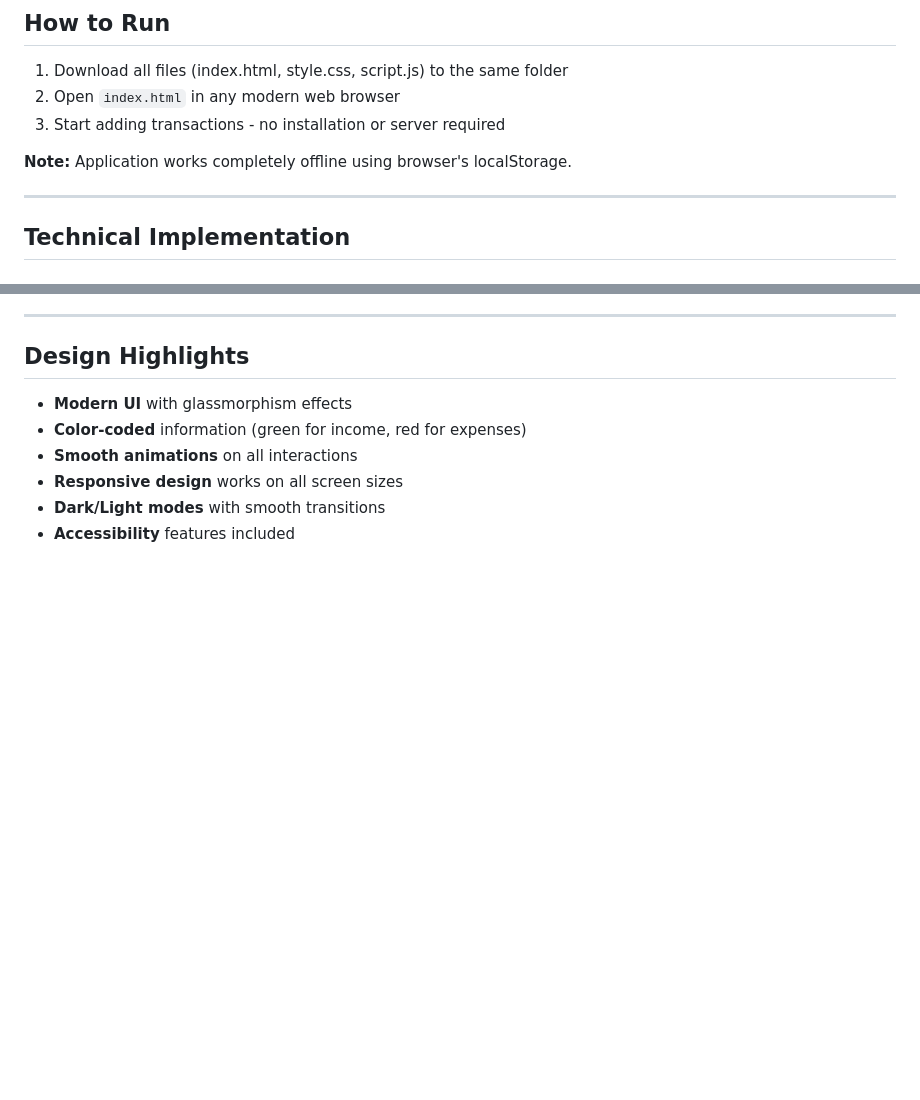
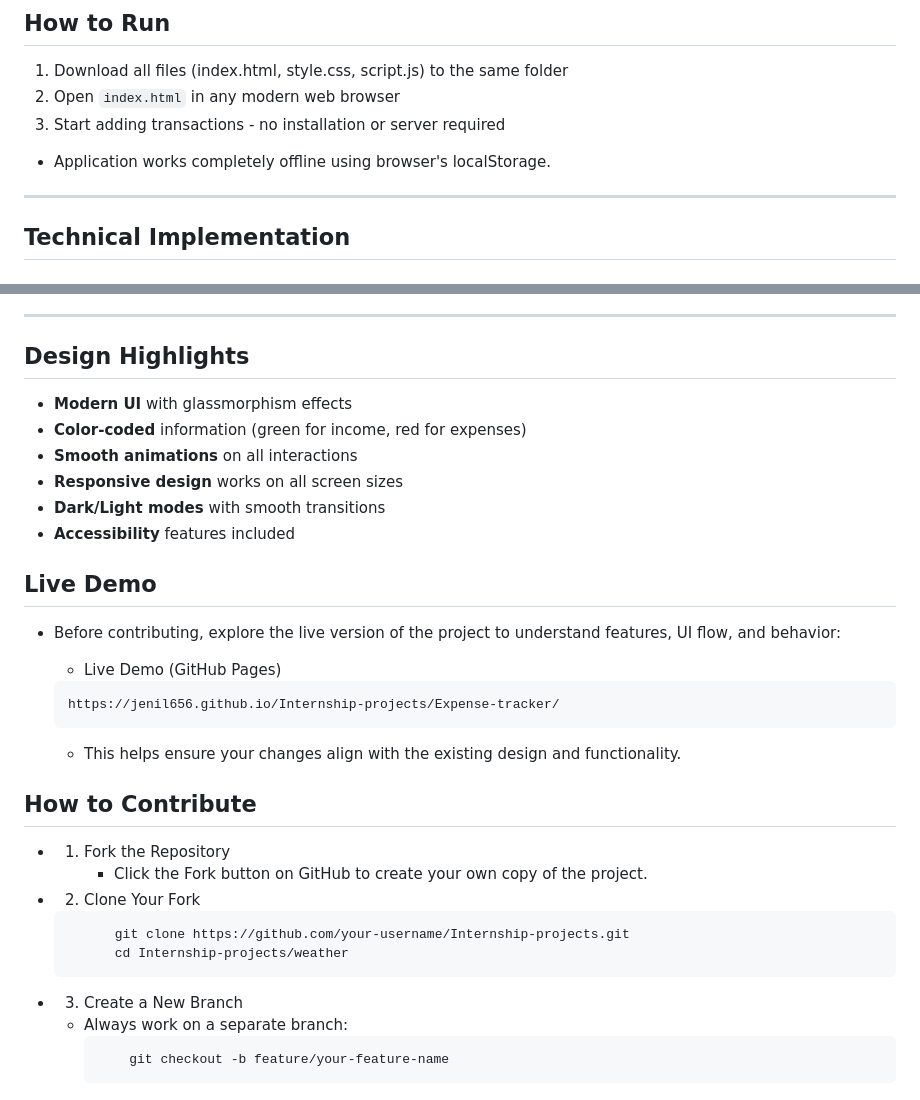
Before and after one commit to jenil656/Internship-projects, a Markdown page: Expense-tracker/README.md, 2 parts joined by grey strips. Drawn GitHub-style; blank space fills up the shorter version.

Commit message:
Enhance README with live demo and contribution steps
Added a live demo link and contribution guidelines to the README.

````diff
--- a/Expense-tracker/README.md
+++ b/Expense-tracker/README.md
@@ -63,7 +63,7 @@
 2. Open `index.html` in any modern web browser
 3. Start adding transactions - no installation or server required
 
-**Note:** Application works completely offline using browser's localStorage.
+- Application works completely offline using browser's localStorage.
 
 ---
 
@@ -117,3 +117,28 @@
 - **Responsive design** works on all screen sizes
 - **Dark/Light modes** with smooth transitions
 - **Accessibility** features included
+
+##  Live Demo
+- Before contributing, explore the live version of the project to understand features, UI flow, and behavior:
+
+  - Live Demo (GitHub Pages)
+  ```bash
+  https://jenil656.github.io/Internship-projects/Expense-tracker/
+  ```
+  - This helps ensure your changes align with the existing design and functionality.
+
+## How to Contribute
+
+- 1. Fork the Repository
+     - Click the Fork button on GitHub to create your own copy of the project.
+
+- 2. Clone Your Fork
+  ```bash
+        git clone https://github.com/your-username/Internship-projects.git
+        cd Internship-projects/weather
+    ```
+- 3. Create a New Branch
+    - Always work on a separate branch:
+      ```bash
+          git checkout -b feature/your-feature-name
+      ```
````
